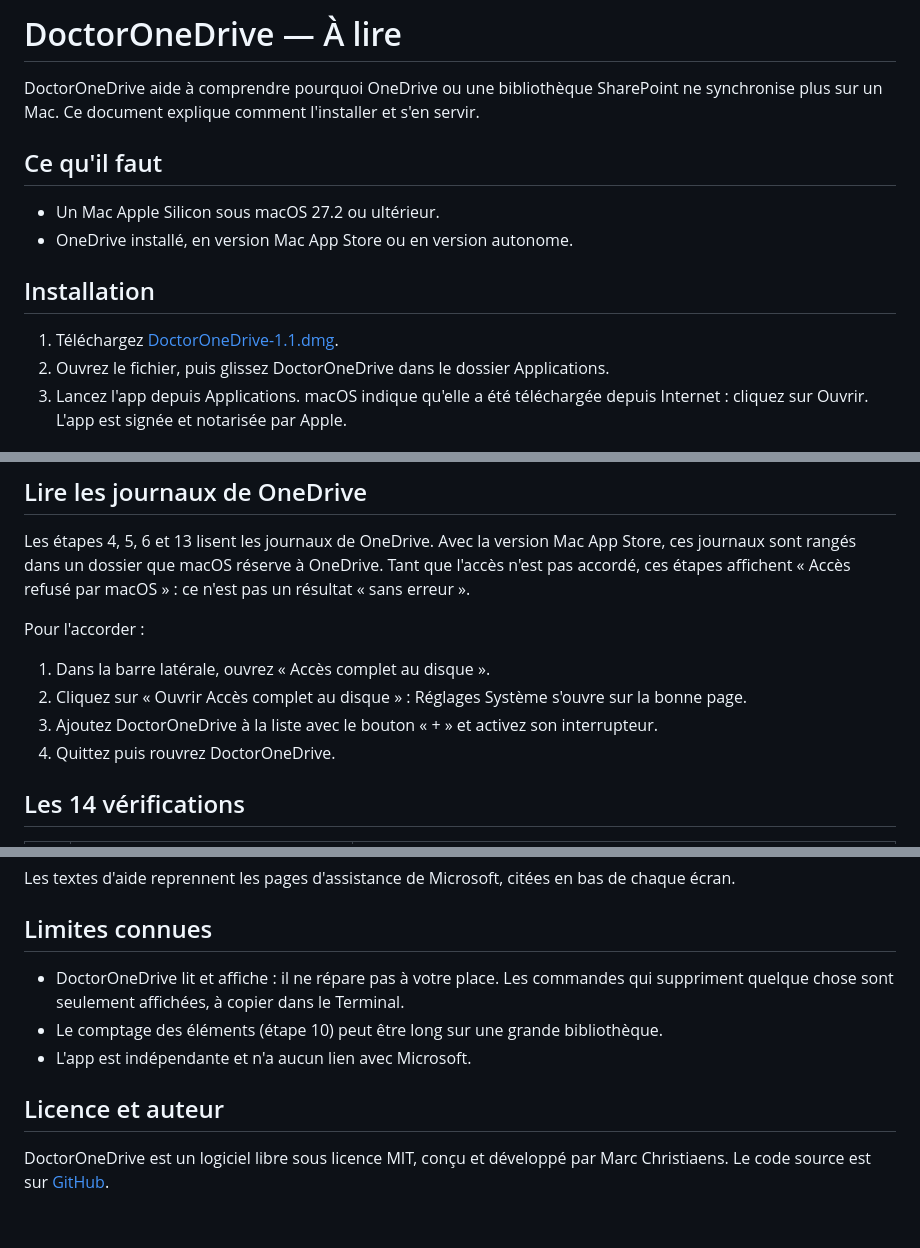
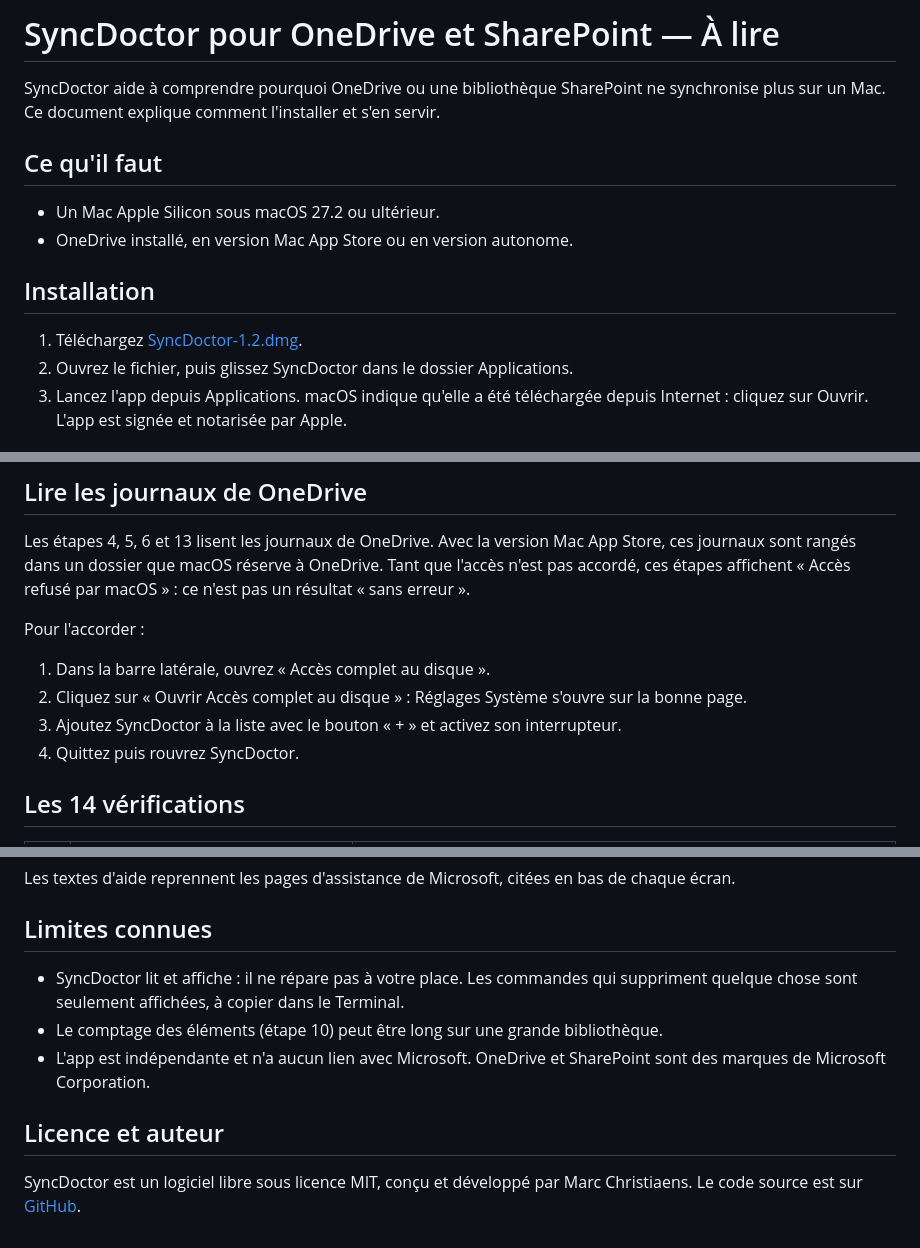
Before and after one commit to mx-ch-rgb/SyncDoctor, a Markdown page: A lire.md, 3 parts joined by grey strips. Drawn GitHub-style.

```diff
--- a/A lire.md
+++ b/A lire.md
@@ -1,6 +1,6 @@
-# DoctorOneDrive — À lire
+# SyncDoctor pour OneDrive et SharePoint — À lire
 
-DoctorOneDrive aide à comprendre pourquoi OneDrive ou une bibliothèque SharePoint ne synchronise plus sur un Mac. Ce document explique comment l'installer et s'en servir.
+SyncDoctor aide à comprendre pourquoi OneDrive ou une bibliothèque SharePoint ne synchronise plus sur un Mac. Ce document explique comment l'installer et s'en servir.
 
 ## Ce qu'il faut
 
@@ -9,8 +9,8 @@ DoctorOneDrive aide à comprendre pourquoi OneDrive ou une bibliothèque SharePo
 
 ## Installation
 
-1. Téléchargez [DoctorOneDrive-1.1.dmg](https://github.com/mx-ch-rgb/DoctorOneDrive/releases/latest/download/DoctorOneDrive-1.1.dmg).
-2. Ouvrez le fichier, puis glissez DoctorOneDrive dans le dossier Applications.
+1. Téléchargez [SyncDoctor-1.2.dmg](https://github.com/mx-ch-rgb/SyncDoctor/releases/latest/download/SyncDoctor-1.2.dmg).
+2. Ouvrez le fichier, puis glissez SyncDoctor dans le dossier Applications.
 3. Lancez l'app depuis Applications. macOS indique qu'elle a été téléchargée depuis Internet : cliquez sur Ouvrir. L'app est signée et notarisée par Apple.
 
 ## Premier diagnostic
@@ -30,8 +30,8 @@ Pour l'accorder :
 
 1. Dans la barre latérale, ouvrez « Accès complet au disque ».
 2. Cliquez sur « Ouvrir Accès complet au disque » : Réglages Système s'ouvre sur la bonne page.
-3. Ajoutez DoctorOneDrive à la liste avec le bouton « + » et activez son interrupteur.
-4. Quittez puis rouvrez DoctorOneDrive.
+3. Ajoutez SyncDoctor à la liste avec le bouton « + » et activez son interrupteur.
+4. Quittez puis rouvrez SyncDoctor.
 
 ## Les 14 vérifications
 
@@ -65,10 +65,10 @@ Les textes d'aide reprennent les pages d'assistance de Microsoft, citées en bas
 
 ## Limites connues
 
-- DoctorOneDrive lit et affiche : il ne répare pas à votre place. Les commandes qui suppriment quelque chose sont seulement affichées, à copier dans le Terminal.
+- SyncDoctor lit et affiche : il ne répare pas à votre place. Les commandes qui suppriment quelque chose sont seulement affichées, à copier dans le Terminal.
 - Le comptage des éléments (étape 10) peut être long sur une grande bibliothèque.
-- L'app est indépendante et n'a aucun lien avec Microsoft.
+- L'app est indépendante et n'a aucun lien avec Microsoft. OneDrive et SharePoint sont des marques de Microsoft Corporation.
 
 ## Licence et auteur
 
-DoctorOneDrive est un logiciel libre sous licence MIT, conçu et développé par Marc Christiaens. Le code source est sur [GitHub](https://github.com/mx-ch-rgb/DoctorOneDrive).
+SyncDoctor est un logiciel libre sous licence MIT, conçu et développé par Marc Christiaens. Le code source est sur [GitHub](https://github.com/mx-ch-rgb/SyncDoctor).
```
Also changed, not shown: README.md (+12 -10 lines), docs/captures/1-vue-ensemble.png, docs/captures/2-noms-et-chemins-trop-longs.png, docs/captures/3-nombre-elements.png, docs/captures/4-deux-versions.png, docs/captures/5-acces-complet-au-disque.png, 19 other files.
